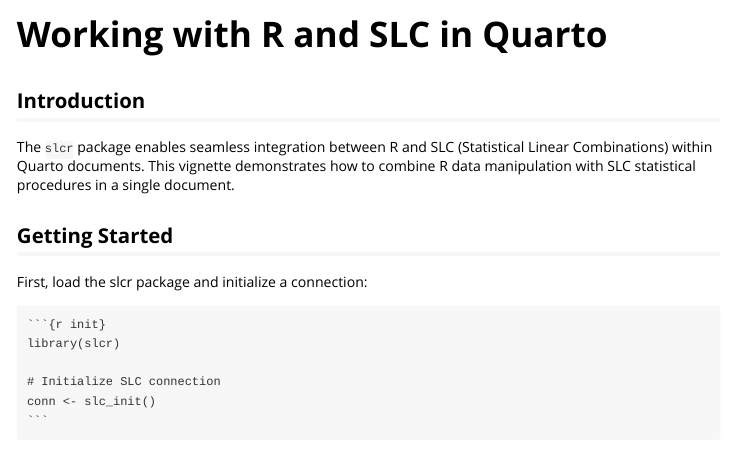
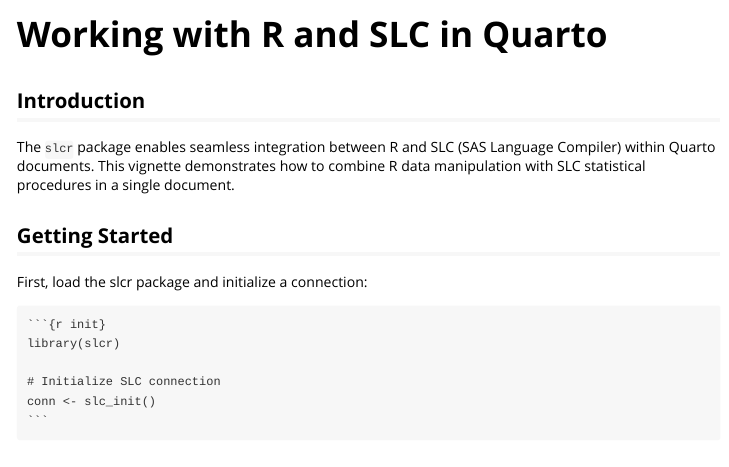
Before and after one commit to sol-eng/slcr, an R Markdown document (vignettes/quarto-workflow.Rmd): the page in a window 1100 px wide, from its top. Rendered offline with R 4.5, knitr and Pandoc, with nearby package versions.

Commit message:
minor typo

```diff
--- a/vignettes/quarto-workflow.Rmd
+++ b/vignettes/quarto-workflow.Rmd
@@ -17,7 +17,7 @@
 
 ## Introduction
 
-The `slcr` package enables seamless integration between R and SLC (Statistical Linear Combinations) within Quarto documents. This vignette demonstrates how to combine R data manipulation with SLC statistical procedures in a single document.
+The `slcr` package enables seamless integration between R and SLC (SAS Language Compiler) within Quarto documents. This vignette demonstrates how to combine R data manipulation with SLC statistical procedures in a single document.
 
 ## Getting Started
 
```
